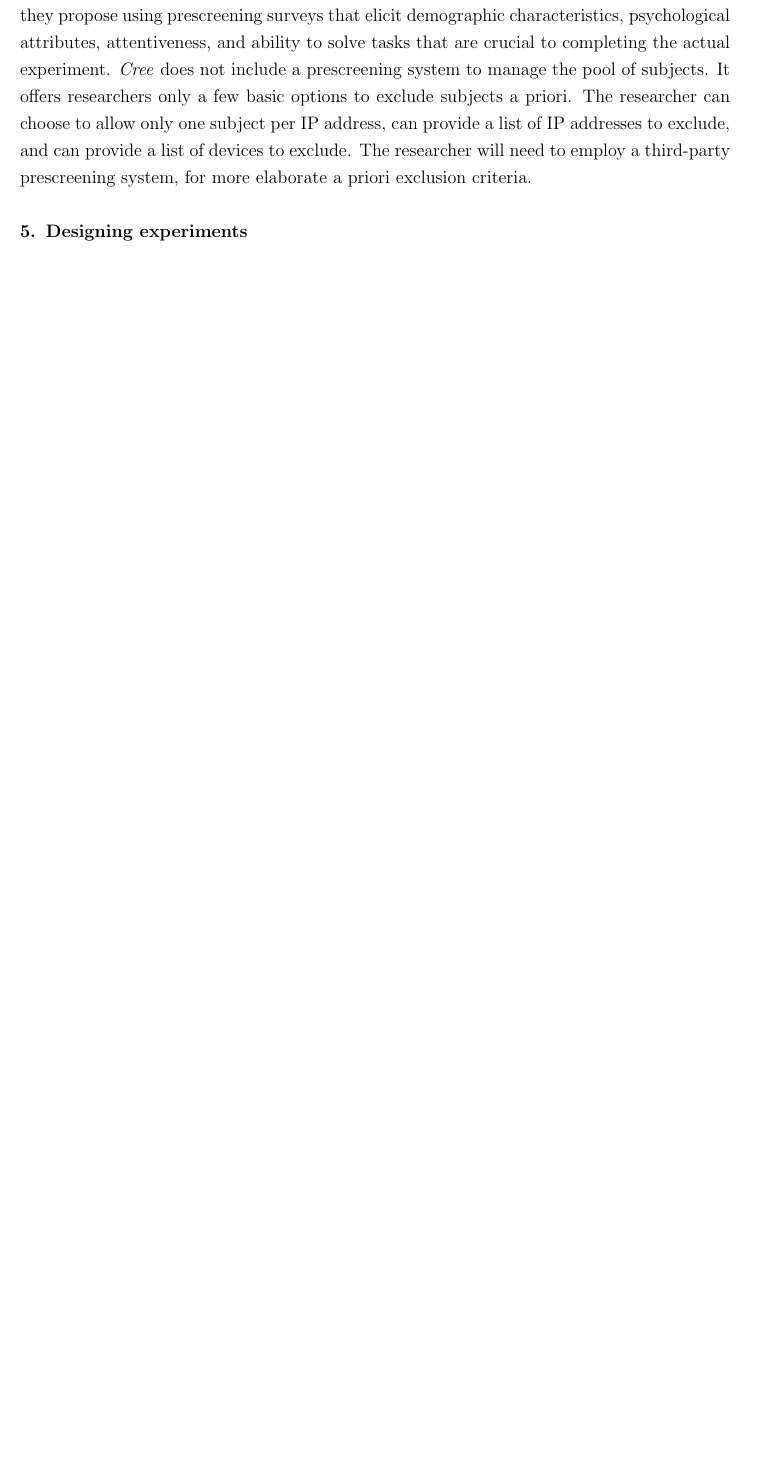
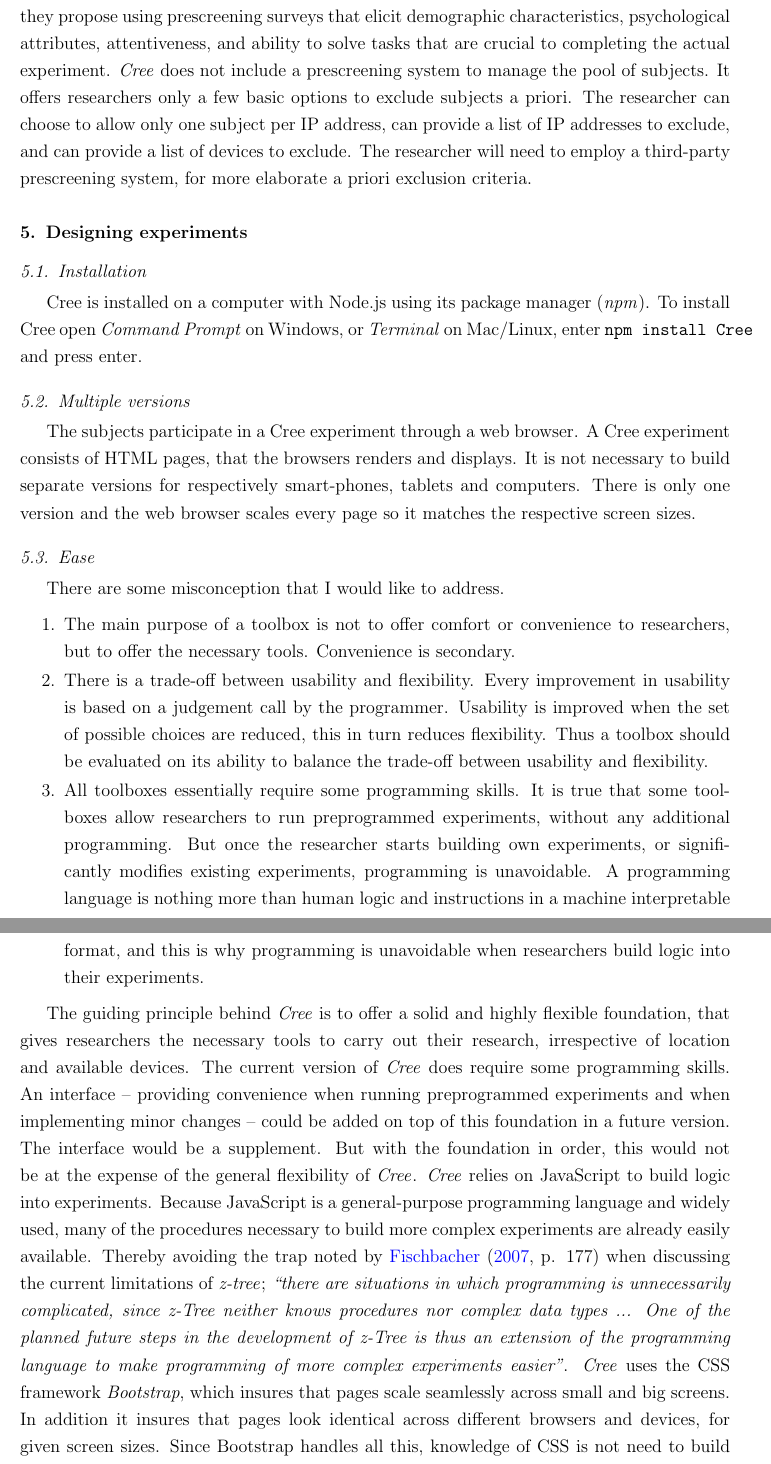
Before and after one commit to jsekamane/Cree-Paper, a LaTeX paper (Latex/paper.tex): part of page 12 of 14 before the commit and two parts of pages 12 and 13 of 16 after it, the two joined at a grey line, cut so that both start at the same text, the shorter picture padded with empty space. Compiled offline with pdfLaTeX.

Commit message:
Paper: Design experiments section

```diff
--- a/Latex/paper.tex
+++ b/Latex/paper.tex
@@ -205,5 +205,28 @@
 
 The researcher can control for differences among subjects post hoc. \citet[p. 121]{Chandler_Mueller_Paolacci_2014} are strongly critical of this approach. They estimate that more than a third of all peer-review papers using \emph{Mechanical Turk} drop subjects post hoc for one reason or another. They describe this an \emph{``arbitrary data-cleaning strategy''} and that researchers are \emph{``too eager to exclude workers post hoc''}. They propose a less subjective approach where researchers adjust their selection process, so subjects are excluded a priori. In particular they propose using prescreening surveys that elicit demographic characteristics, psychological attributes, attentiveness, and ability to solve tasks that are crucial to completing the actual experiment. \Cree does not include a prescreening system to manage the pool of subjects. It offers researchers only a few basic options to exclude subjects a priori. The researcher can choose to allow only one subject per IP address, can provide a list of IP addresses to exclude, and can provide a list of devices to exclude. The researcher will need to employ a third-party prescreening system, for more elaborate a priori exclusion criteria.
 
+
 \section{Designing experiments}
 \label{S:Designing}
+
+\subsection{Installation}
+% How is Cree installed?
+
+Cree is installed on a computer with Node.js using its package manager (\emph{npm}). To install Cree open \emph{Command Prompt} on Windows, or \emph{Terminal} on Mac/Linux, enter \texttt{npm~install~Cree} and press enter.
+
+\subsection{Multiple versions}
+% How can Cree run on smart-phones, tablets, and computers all at the same time?
+
+The subjects participate in a Cree experiment through a web browser. A Cree experiment consists of HTML pages, that the browsers renders and displays. It is not necessary to build separate versions for respectively smart-phones, tablets and computers. There is only one version and the web browser scales every page so it matches the respective screen sizes.
+
+\subsection{Ease}
+% Is it easy to build and change experiments in Cree? Does Cree require programming skills?
+
+There are some misconception that I would like to address.
+\begin{enumerate}
+\item The main purpose of a toolbox is not to offer comfort or convenience to researchers, but to offer the necessary tools. Convenience is secondary.
+\item There is a trade-off between usability and flexibility. Every improvement in usability is based on a judgement call by the programmer. Usability is improved when the set of possible choices are reduced, this in turn reduces flexibility. Thus a toolbox should be evaluated on its ability to balance the trade-off between usability and flexibility.
+\item All toolboxes essentially require some programming skills. It is true that some toolboxes allow researchers to run preprogrammed experiments, without any additional programming. But once the researcher starts building own experiments, or significantly modifies existing experiments, programming is unavoidable. A programming language is nothing more than human logic and instructions in a machine interpretable format, and this is why programming is unavoidable when researchers build logic into their experiments.
+\end{enumerate}
+
+The guiding principle behind \Cree is to offer a solid and highly flexible foundation, that gives researchers the necessary tools to carry out their research, irrespective of location and available devices. The current version of \Cree does require some programming skills. An interface -- providing convenience when running preprogrammed experiments and when implementing minor changes -- could be added on top of this foundation in a future version. The interface would be a supplement. But with the foundation in order, this would not be at the expense of the general flexibility of \Cree. \Cree relies on JavaScript to build logic into experiments. Because JavaScript is a general-purpose programming language and widely used, many of the procedures necessary to build more complex experiments are already easily available. Thereby avoiding the trap noted by \citet[p. 177]{Fischbacher_2007} when discussing the current limitations of \emph{z-tree}; \emph{``there are situations in which programming is unnecessarily complicated, since z-Tree neither knows procedures nor complex data types ... One of the planned future steps in the development of z-Tree is thus an extension of the programming language to make programming of more complex experiments easier''}. \Cree uses the CSS framework \emph{Bootstrap}, which insures that pages scale seamlessly across small and big screens. In addition it insures that pages look identical across different browsers and devices, for given screen sizes. Since Bootstrap handles all this, knowledge of CSS is not need to build elegant experiments that have a consistent look across devices. Some knowledge of HTML is  helpful, but not required since the researcher can use third-party drag and drop tools such as \emph{LayoutIt!} or \emph{Jetstrap} to build pages that work with \emph{Bootstrap}\footnotemark[8].
```
Also changed, not shown: Latex/paper.tex (7 more changed lines).
